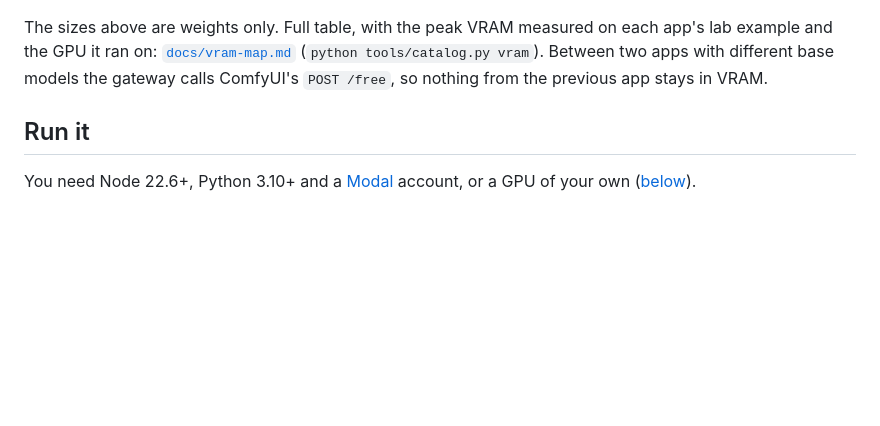
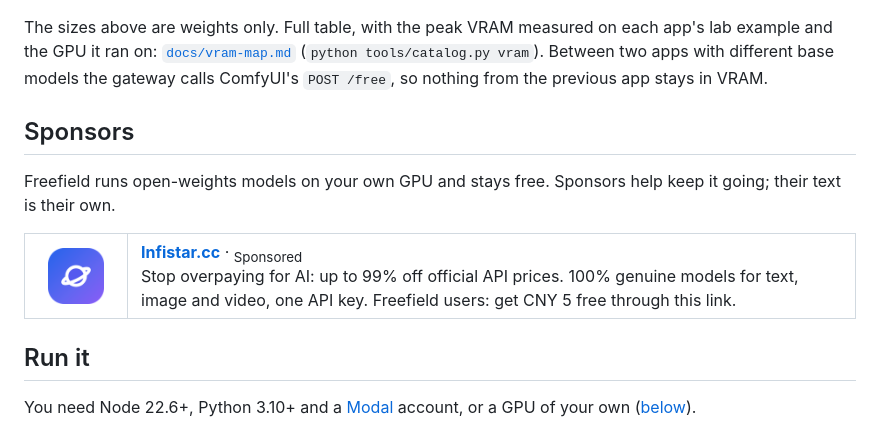
Before and after one commit to neuregex/freefield, a Markdown page: README.md, the part around the change. Rendered like a GitHub page; pictures changed too: docs/media/sponsors/infistar.png (added); blank space fills up the shorter version.

Commit message:
README: Sponsors section, with Infistar as the first sponsor
A logo-and-description strip marked Sponsored, just before Run it, with their referral link and the text they
sent. A line above it says Freefield itself runs open weights on your own GPU and that sponsors' text is their own.

Co-Authored-By: Claude Opus 5.5 <noreply@anthropic.com>
Claude-Session: https://claude.ai/code/session_01PgVaGwFeiCrXjWTRomMwRX

```diff
--- a/README.md
+++ b/README.md
@@ -215,6 +215,19 @@ command that makes every example. Add a line to the table there, not a folder by
 The sizes above are weights only. Full table, with the peak VRAM measured on each app's lab example and the GPU it ran
 on: [`docs/vram-map.md`](docs/vram-map.md) (`python tools/catalog.py vram`). Between two apps with different base
 models the gateway calls ComfyUI's `POST /free`, so nothing from the previous app stays in VRAM.
+
+## Sponsors
+
+Freefield runs open-weights models on your own GPU and stays free. Sponsors help keep it going; their text is their own.
+
+<table>
+<tr>
+<td width="76" align="center"><a href="https://www.infistar.cc/register?aff=VG7JCDCN&amp;ref_source=link"><img src="docs/media/sponsors/infistar.png" width="56" height="56" alt="Infistar"></a></td>
+<td><b><a href="https://www.infistar.cc/register?aff=VG7JCDCN&amp;ref_source=link">Infistar.cc</a></b> · <sub>Sponsored</sub><br>
+Stop overpaying for AI: up to 99% off official API prices. 100% genuine models for text, image and video, one API key.
+Freefield users: get CNY 5 free through this link.</td>
+</tr>
+</table>
 
 ## Run it
 
```
